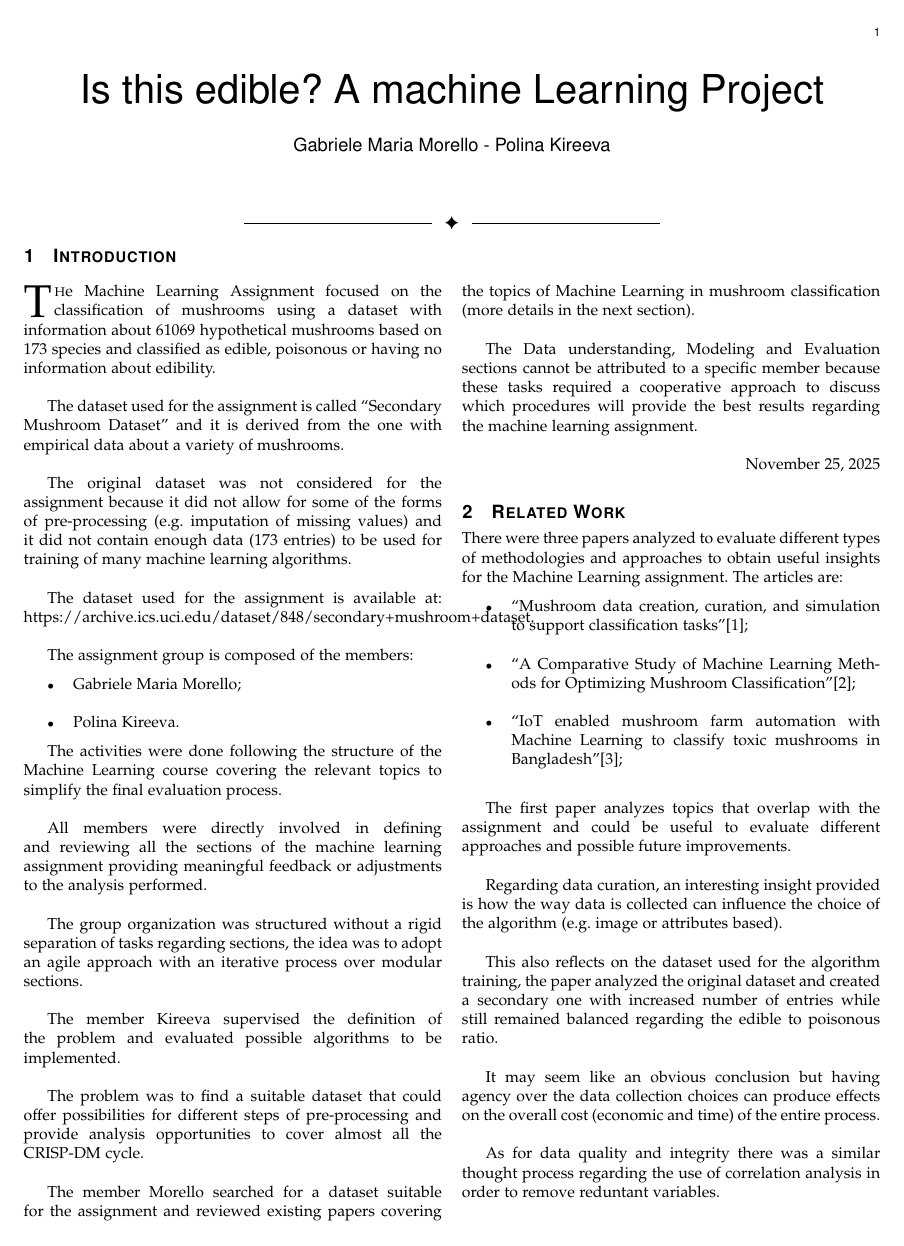
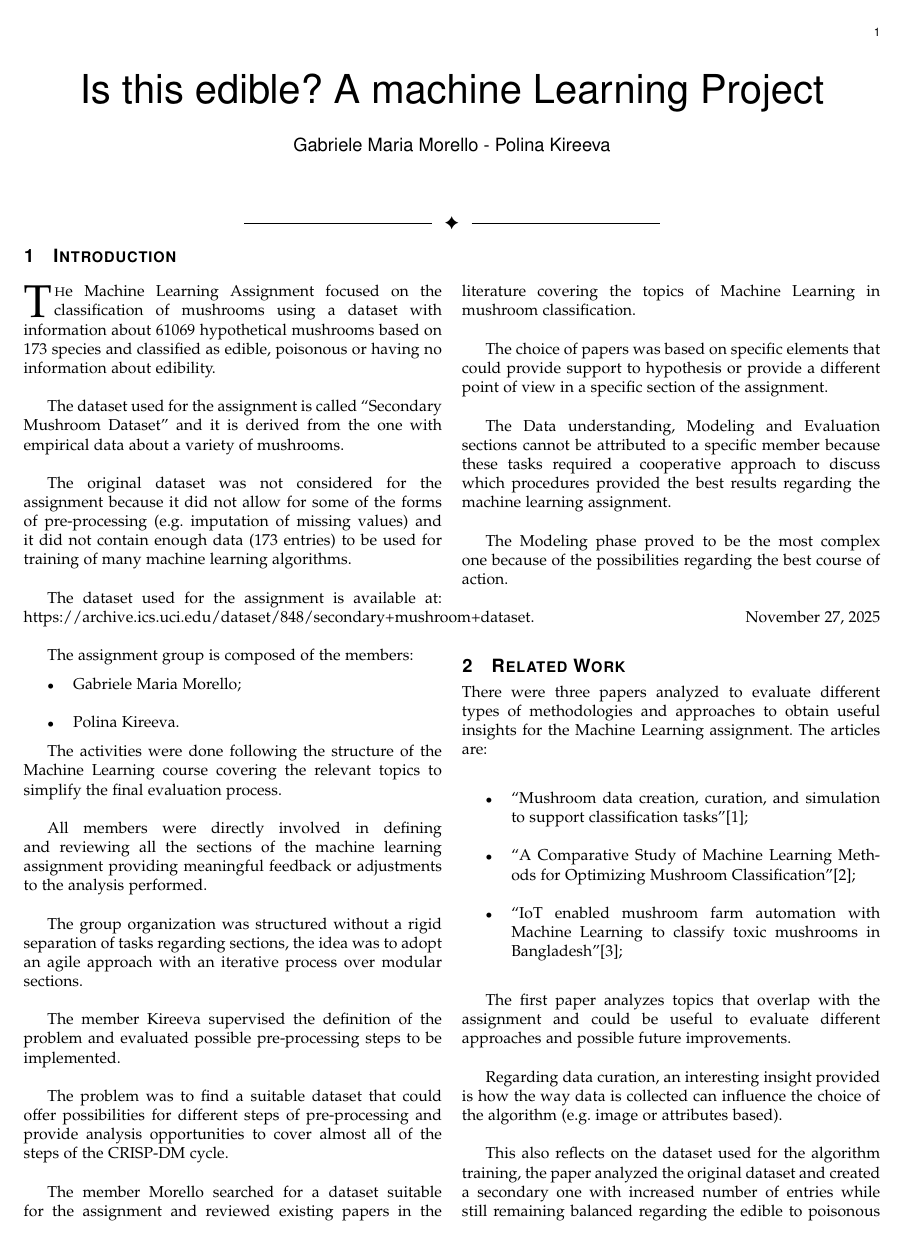
Before and after one commit to Polina-Kireeva/ML_assignment_Morello_Kireeva, a LaTeX paper (Machine_Learning_Paper.tex): page 1 of 4. Compiled offline with LaTeX, dvips and Ghostscript.

Commit message:
docs: Update Machine_Learning_Paper

```diff
--- a/Machine_Learning_Paper.tex
+++ b/Machine_Learning_Paper.tex
@@ -70,19 +70,23 @@ All members were directly involved in defining and reviewing all the sections of
 
 The group organization was structured without a rigid separation of tasks regarding sections, the idea was to adopt an agile approach with an iterative process over modular sections.\\
 
-The member Kireeva supervised the definition of the problem and evaluated possible algorithms to be implemented.\\
+The member Kireeva supervised the definition of the problem and evaluated possible pre-processing steps to be implemented.\\
 
-The problem was to find a suitable dataset that could offer possibilities for different steps of pre-processing and provide analysis opportunities to cover almost all the CRISP-DM cycle.\\
+The problem was to find a suitable dataset that could offer possibilities for different steps of pre-processing and provide analysis opportunities to cover almost all of the steps of the CRISP-DM cycle.\\
 
-The member Morello searched for a dataset suitable for the assignment and reviewed existing papers covering the topics of Machine Learning in mushroom classification (more details in the next section).\\
+The member Morello searched for a dataset suitable for the assignment and reviewed existing papers in the literature covering the topics of Machine Learning in mushroom classification.\\
 
-The Data understanding, Modeling and Evaluation sections cannot be attributed to a specific member because these tasks required a cooperative approach to discuss which procedures will provide the best results regarding the machine learning assignment.\\
+The choice of papers was based on specific elements that could provide support to hypothesis or provide a different point of view in a specific section of the assignment.\\
 
-\hfill November 25, 2025
+The Data understanding, Modeling and Evaluation sections cannot be attributed to a specific member because these tasks required a cooperative approach to discuss which procedures provided the best results regarding the machine learning assignment.\\
+
+The Modeling phase proved to be the most complex one because of the possibilities regarding the best course of action.\\
+
+\hfill November 27, 2025
 
 \section{Related Work}
 
-There were three papers analyzed to evaluate different types of methodologies and approaches to obtain useful insights for the Machine Learning assignment. The articles are:
+There were three papers analyzed to evaluate different types of methodologies and approaches to obtain useful insights for the Machine Learning assignment. The articles are:\\
 
 \begin{itemize}
 
@@ -98,8 +102,7 @@ The first paper analyzes topics that overlap with the assignment and could be us
 
 Regarding data curation, an interesting insight provided is how the way data is collected can influence the choice of the algorithm (e.g. image or attributes based).\\
 
-This also reflects on the dataset used for the algorithm training, the paper analyzed the original dataset and created a secondary one with increased number of entries while still remained balanced regarding the edible to poisonous ratio.\\
+This also reflects on the dataset used for the algorithm training, the paper analyzed the original dataset and created a secondary one with increased number of entries while still remaining balanced regarding the edible to poisonous ratio.\\
 
 It may seem like an obvious conclusion but having agency over the data collection choices can produce effects on the overall cost (economic and time) of the entire process.\\
 
-As for data quality and integrity there was a similar thought process regarding the use of correlation analysis in order to remove reduntant variables.\\
```
Also changed, not shown: Machine_Learning_Paper.tex (29 more changed lines).
